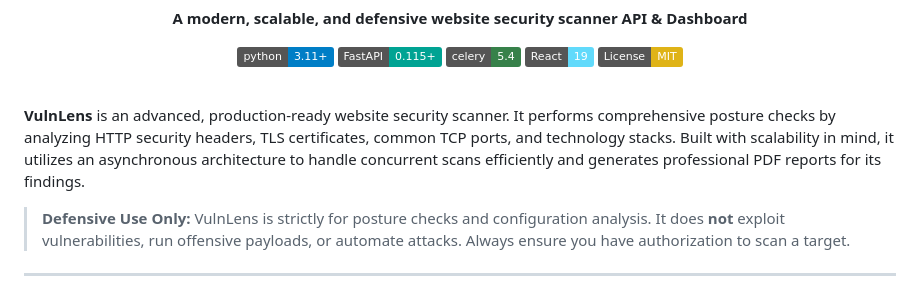
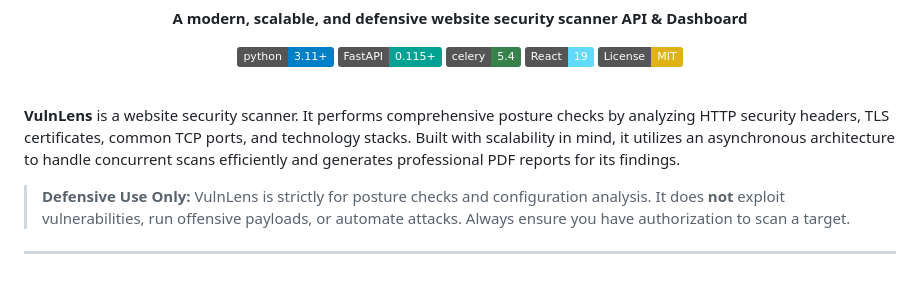
Before and after one commit to OmarAlali5/VulnLens, a Markdown page: README.md, the part around the change. Drawn GitHub-style; badges without logos.

Commit message:
Update README to simplify VulnLens description
Simplified the description of VulnLens in the README.

```diff
--- a/README.md
+++ b/README.md
@@ -12,7 +12,7 @@
 
 <br/>
 
-**VulnLens** is an advanced, production-ready website security scanner. It performs comprehensive posture checks by analyzing HTTP security headers, TLS certificates, common TCP ports, and technology stacks. Built with scalability in mind, it utilizes an asynchronous architecture to handle concurrent scans efficiently and generates professional PDF reports for its findings.
+**VulnLens** is a website security scanner. It performs comprehensive posture checks by analyzing HTTP security headers, TLS certificates, common TCP ports, and technology stacks. Built with scalability in mind, it utilizes an asynchronous architecture to handle concurrent scans efficiently and generates professional PDF reports for its findings.
 
 > **Defensive Use Only:** VulnLens is strictly for posture checks and configuration analysis. It does **not** exploit vulnerabilities, run offensive payloads, or automate attacks. Always ensure you have authorization to scan a target.
 
```
